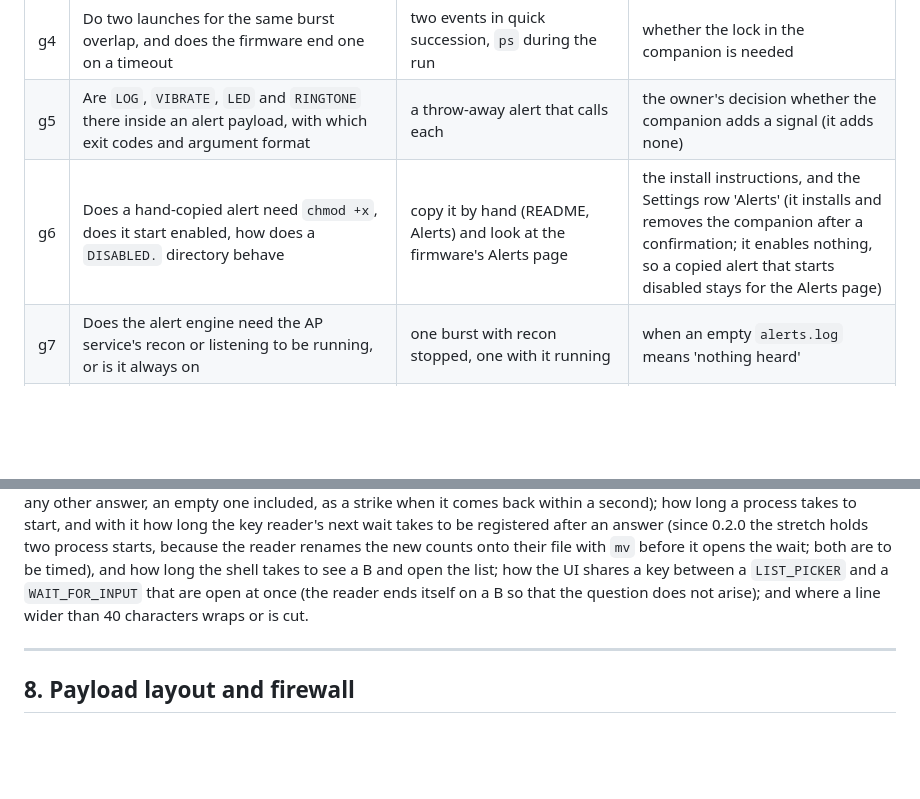
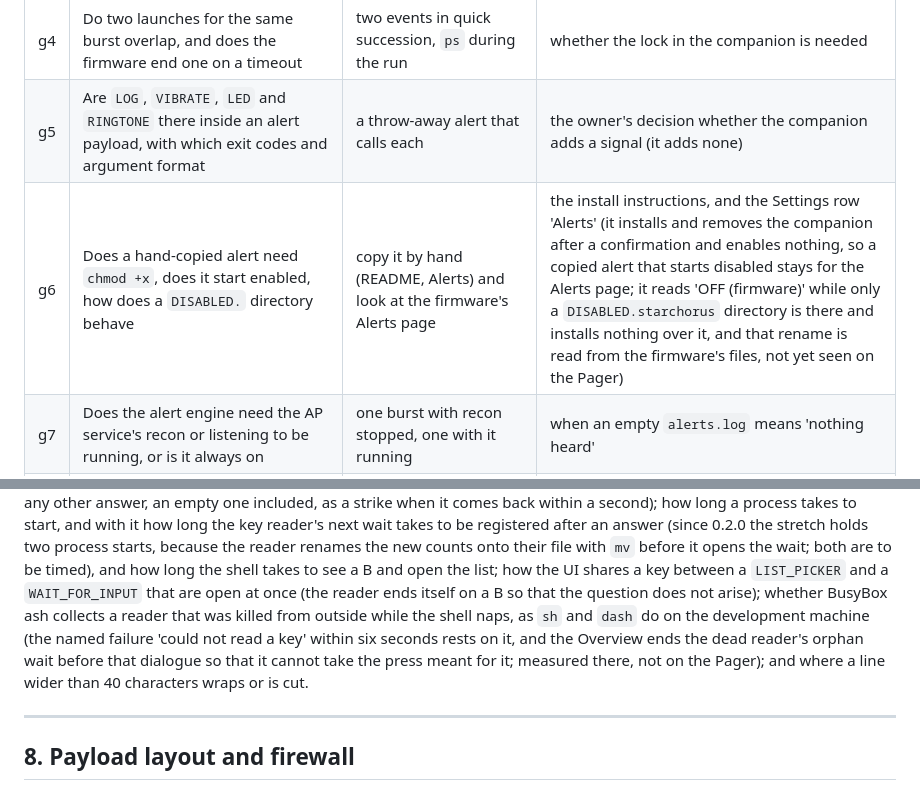
Before and after one commit to starchorus/pager, a Markdown page: docs/device-notes.md, 2 parts joined by grey strips. Drawn GitHub-style; blank space fills up the shorter version.

Commit message:
Docs: two device questions the key reader and the Alerts row now rest on
device-notes section 7, 'Not measured': whether BusyBox ash collects a
reader killed from outside while the shell naps, as sh and dash do on
the development machine (the named failure within six seconds rests on
it, and the Overview ends the orphan wait before that dialogue).

Section 5c, g6: the Settings row 'Alerts' reads 'OFF (firmware)' while
only a DISABLED.starchorus directory is there and installs nothing over
it; that rename is read from the firmware's files and not yet seen on
the Pager.

```diff
--- a/docs/device-notes.md
+++ b/docs/device-notes.md
@@ -631,7 +631,7 @@ only, against stand-in variables (`tools/regress.d/hak5-package.sh`), and the co
 | g3 | What does the firmware count as many, and does it tell a deauthentication from a disassociation | the same burst, varied in length | the wording 'many deauth/disassoc frames' |
 | g4 | Do two launches for the same burst overlap, and does the firmware end one on a timeout | two events in quick succession, `ps` during the run | whether the lock in the companion is needed |
 | g5 | Are `LOG`, `VIBRATE`, `LED` and `RINGTONE` there inside an alert payload, with which exit codes and argument format | a throw-away alert that calls each | the owner's decision whether the companion adds a signal (it adds none) |
-| g6 | Does a hand-copied alert need `chmod +x`, does it start enabled, how does a `DISABLED.` directory behave | copy it by hand (README, Alerts) and look at the firmware's Alerts page | the install instructions, and the Settings row 'Alerts' (it installs and removes the companion after a confirmation; it enables nothing, so a copied alert that starts disabled stays for the Alerts page) |
+| g6 | Does a hand-copied alert need `chmod +x`, does it start enabled, how does a `DISABLED.` directory behave | copy it by hand (README, Alerts) and look at the firmware's Alerts page | the install instructions, and the Settings row 'Alerts' (it installs and removes the companion after a confirmation and enables nothing, so a copied alert that starts disabled stays for the Alerts page; it reads 'OFF (firmware)' while only a `DISABLED.starchorus` directory is there and installs nothing over it, and that rename is read from the firmware's files, not yet seen on the Pager) |
 | g7 | Does the alert engine need the AP service's recon or listening to be running, or is it always on | one burst with recon stopped, one with it running | when an empty `alerts.log` means 'nothing heard' |
 | g8 | Does the alert fire on the Pager's own deauth frames, and with which SOURCE | the Pager deauthing a network the owner controls, by another payload (an owner's decision; Starchorus never sends one) | whether an alert can be the owner's own test; nothing in the log tells it apart |
 
@@ -981,7 +981,10 @@ strike when it comes back within a second); how long a process takes to start, a
 reader's next wait takes to be registered after an answer (since 0.2.0 the stretch holds two process starts, because the reader renames the new counts onto
 their file with `mv` before it opens the wait; both are to be timed), and how long the shell takes to see a B and open
 the list; how the UI shares a key between a `LIST_PICKER` and a `WAIT_FOR_INPUT` that are open at once (the
-reader ends itself on a B so that the question does not arise); and where a line wider than 40 characters
+reader ends itself on a B so that the question does not arise); whether BusyBox ash collects a reader that was killed
+from outside while the shell naps, as `sh` and `dash` do on the development machine (the named failure 'could not read a
+key' within six seconds rests on it, and the Overview ends the dead reader's orphan wait before that dialogue so that it
+cannot take the press meant for it; measured there, not on the Pager); and where a line wider than 40 characters
 wraps or is cut.
 
 ---
```
